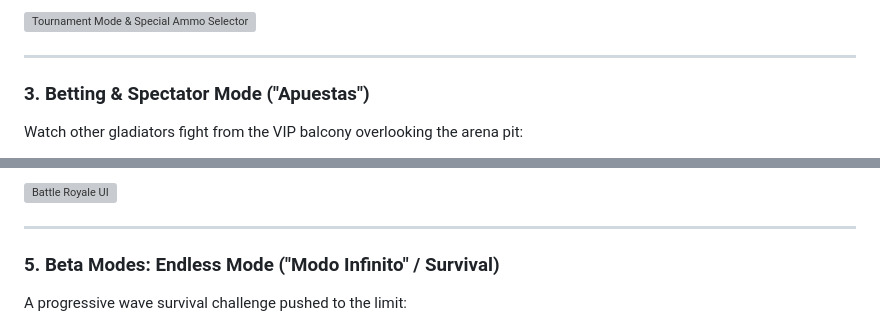
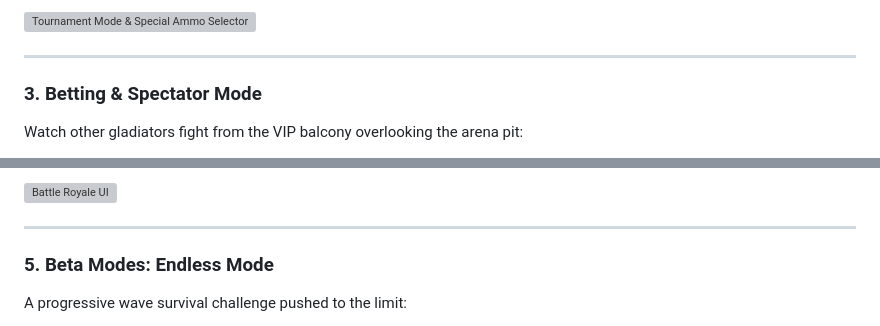
Before and after one commit to ljorge705/Arena-Tournament, a Markdown page: README.md, 2 parts joined by grey strips. Drawn GitHub-style; grey boxes are pictures that could not be loaded.

```diff
--- a/README.md
+++ b/README.md
@@ -50,7 +50,7 @@ Compete directly in staged combat rounds against progressively harder combatants
 
 ---
 
-### 3. Betting & Spectator Mode ("Apuestas")
+### 3. Betting & Spectator Mode
 Watch other gladiators fight from the VIP balcony overlooking the arena pit:
 - **6 Concurrent Bout Cards**: Real-time bouts generated with dynamic odds and payouts.
 - **Match Types & Filter Tabs**:
@@ -75,7 +75,7 @@ An all-out 4-faction brawl in the arena pit:
 
 ---
 
-### 5. Beta Modes: Endless Mode ("Modo Infinito" / Survival)
+### 5. Beta Modes: Endless Mode
 A progressive wave survival challenge pushed to the limit:
 - **Scaling Wave Difficulty**: Face escalating odds starting from 1v1 (Wave 1), 1v2 (Wave 2), 1v3 (Wave 3), scaling continuously.
 - **3 Enemy Categories**:
```
